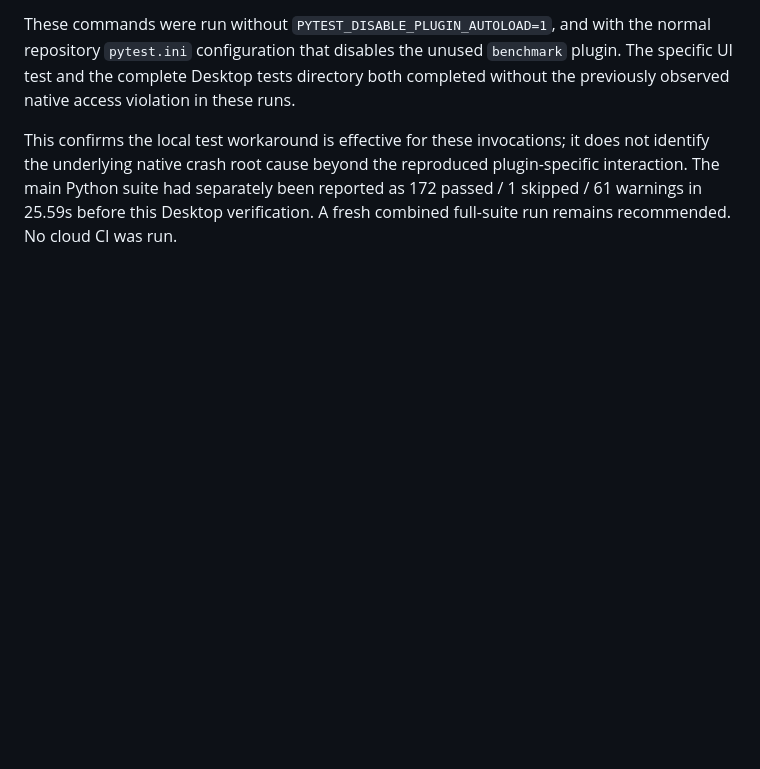
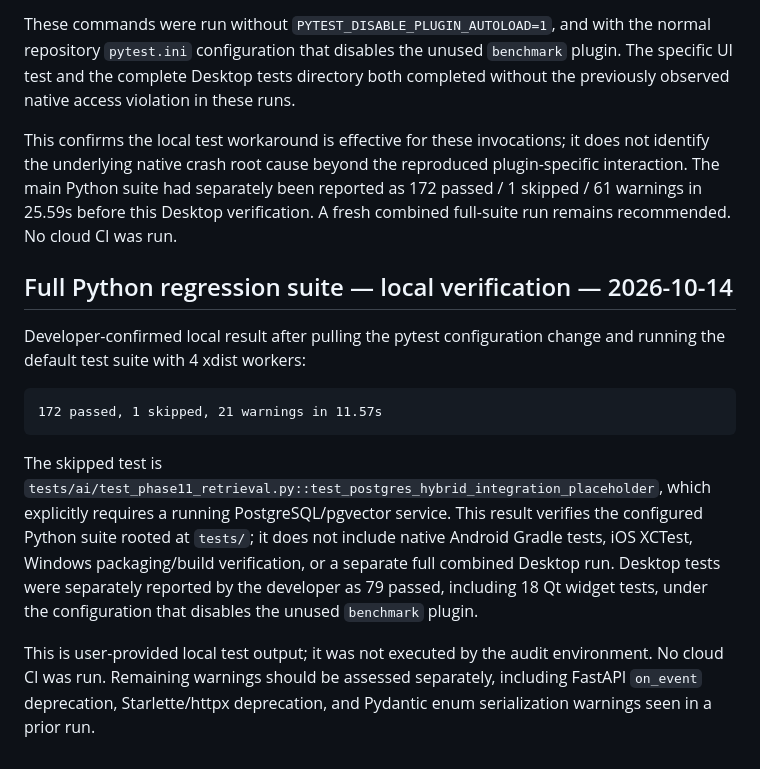
Before and after one commit to Grigor1995/AI-CAR-SCANER, a Markdown page: report.md, the part around the change. Drawn GitHub-style; blank space fills up the shorter version.

Commit message:
Record successful full Python regression run

````diff
--- a/report.md
+++ b/report.md
@@ -406,3 +406,16 @@ Developer-confirmed Windows local results after pulling the main-branch pytest c
 These commands were run without `PYTEST_DISABLE_PLUGIN_AUTOLOAD=1`, and with the normal repository `pytest.ini` configuration that disables the unused `benchmark` plugin. The specific UI test and the complete Desktop tests directory both completed without the previously observed native access violation in these runs.
 
 This confirms the local test workaround is effective for these invocations; it does not identify the underlying native crash root cause beyond the reproduced plugin-specific interaction. The main Python suite had separately been reported as 172 passed / 1 skipped / 61 warnings in 25.59s before this Desktop verification. A fresh combined full-suite run remains recommended. No cloud CI was run.
+
+
+## Full Python regression suite — local verification — 2026-10-14
+
+Developer-confirmed local result after pulling the pytest configuration change and running the default test suite with 4 xdist workers:
+
+```
+172 passed, 1 skipped, 21 warnings in 11.57s
+```
+
+The skipped test is `tests/ai/test_phase11_retrieval.py::test_postgres_hybrid_integration_placeholder`, which explicitly requires a running PostgreSQL/pgvector service. This result verifies the configured Python suite rooted at `tests/`; it does not include native Android Gradle tests, iOS XCTest, Windows packaging/build verification, or a separate full combined Desktop run. Desktop tests were separately reported by the developer as 79 passed, including 18 Qt widget tests, under the configuration that disables the unused `benchmark` plugin.
+
+This is user-provided local test output; it was not executed by the audit environment. No cloud CI was run. Remaining warnings should be assessed separately, including FastAPI `on_event` deprecation, Starlette/httpx deprecation, and Pydantic enum serialization warnings seen in a prior run.
````
